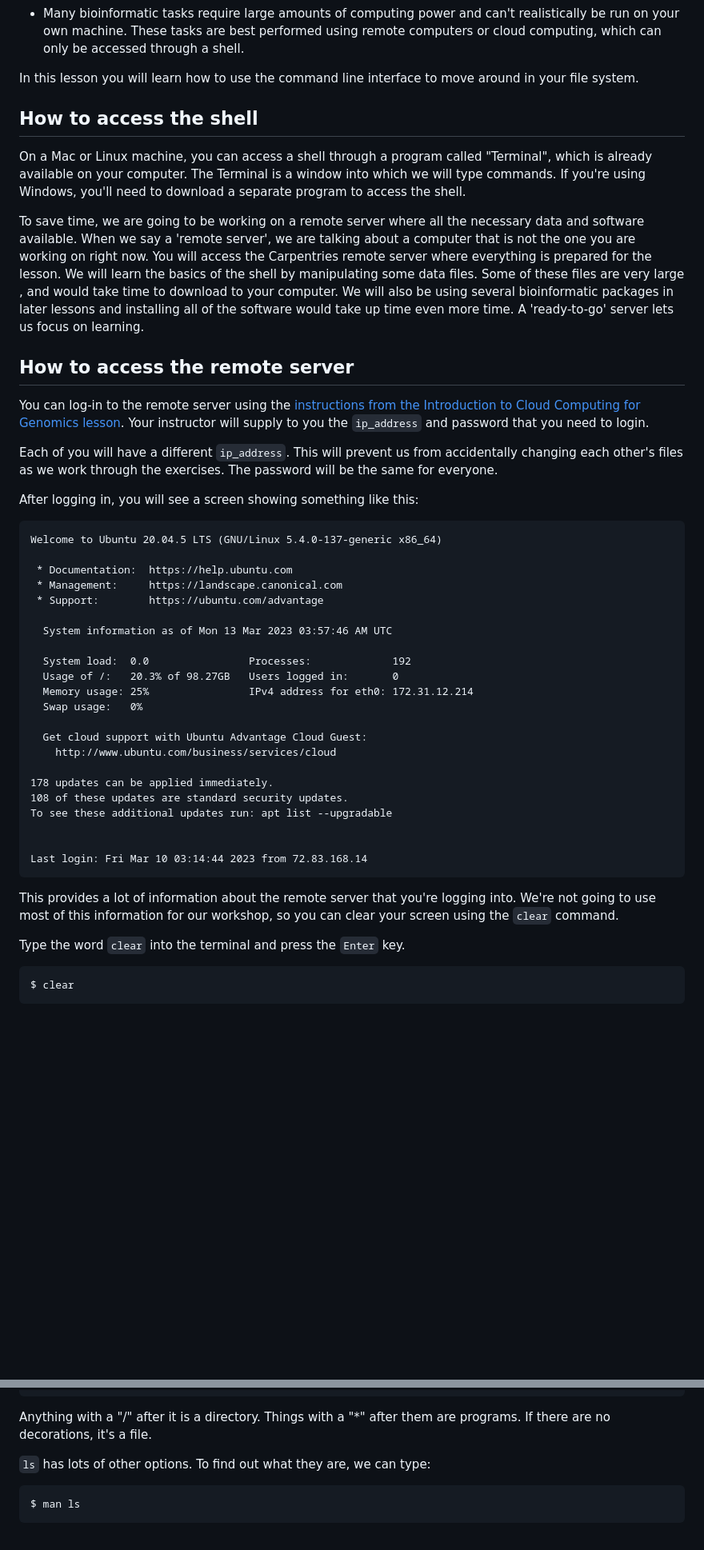
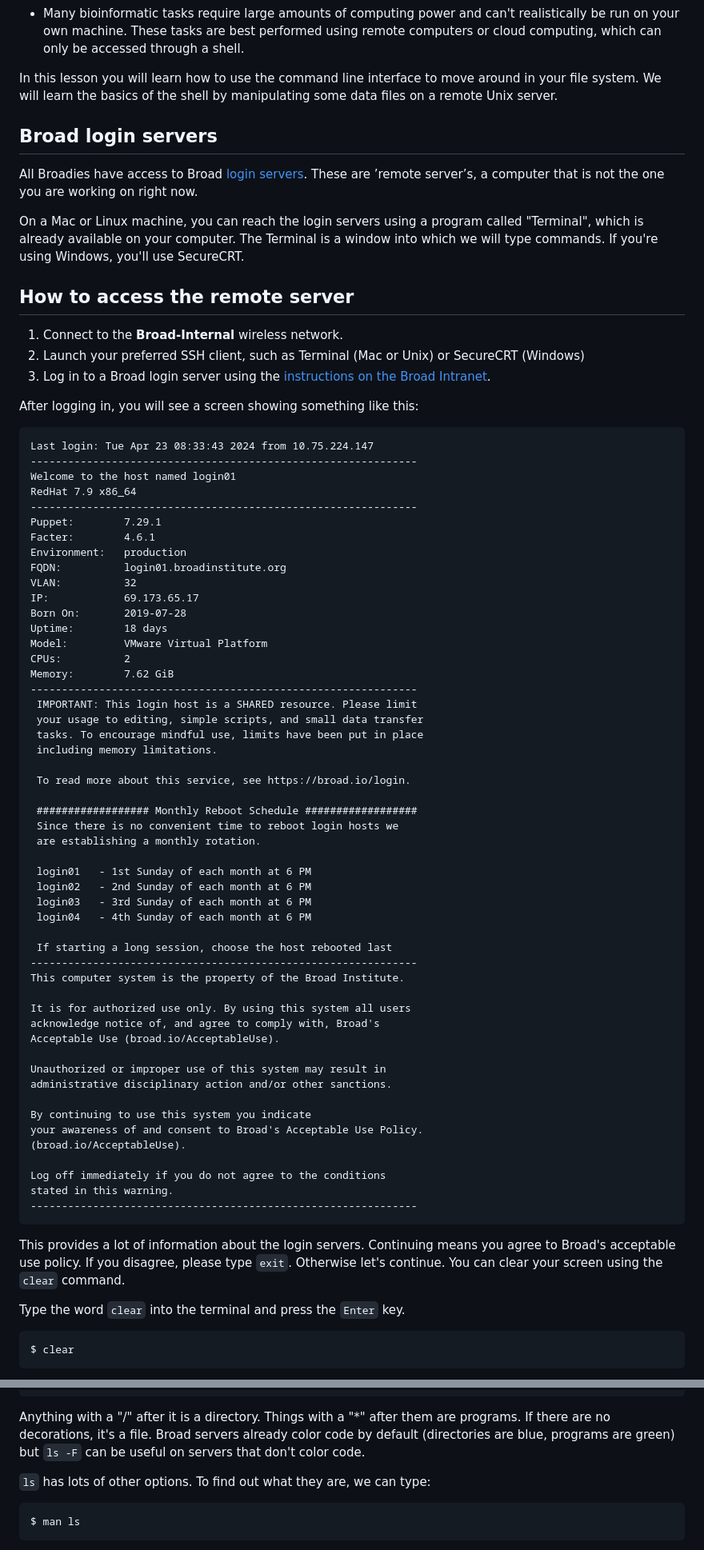
Before and after one commit to jlchang/2024-05-09-Unix_Shell_pilot, a Markdown page: episodes/01-introduction.md, 2 parts joined by grey strips. Shown at 80% size. Drawn GitHub-style; blank space fills up the shorter version.

Commit message:
customize content to Broad env

````diff
--- a/episodes/01-introduction.md
+++ b/episodes/01-introduction.md
@@ -47,60 +47,81 @@ There are many reasons to learn about the shell:
   own machine. These tasks are best performed using remote computers or cloud computing, which can only be accessed
   through a shell.
 
-In this lesson you will learn how to use the command line interface to move around in your file system.
+In this lesson you will learn how to use the command line interface to move around in your file system. We will learn the basics of the shell by manipulating some data files on a remote Unix server.
 
-## How to access the shell
+## Broad login servers
 
-On a Mac or Linux machine, you can access a shell through a program called "Terminal", which is already available
+All Broadies have access to Broad [login servers](https://intranet.broadinstitute.org/bits/service-catalog/scientific-computing/login-servers). These are ’remote server’s, a computer that is not the one you are working on right now.
+
+On a Mac or Linux machine, you can reach the login servers using a program called "Terminal", which is already available
 on your computer. The Terminal is a window into which we will type commands. If you're using Windows,
-you'll need to download a separate program to access the shell.
+you'll use SecureCRT.
 
-To save time, we are going to be working on a remote server where all the necessary data and software available.
-When we say a 'remote server', we are talking about a computer that is not the one you are working on right now.
-You will access the Carpentries remote server where everything is prepared for the lesson.
-We will learn the basics of the shell by manipulating some data files. Some of these files are very large
-, and would take time to download to your computer.
-We will also be using several bioinformatic packages in later lessons and installing all of the software
-would take up time even more time. A 'ready-to-go' server lets us focus on learning.
+##  How to access the remote server
+1. Connect to the **Broad-Internal** wireless network.
+1. Launch your preferred SSH client, such as Terminal (Mac or Unix) or SecureCRT (Windows)
+1. Log in to a Broad login server using the [instructions on the Broad Intranet](https://intranet.broadinstitute.org/bits/service-catalog/scientific-computing/login-servers).
 
-## How to access the remote server
-
-You can log-in to the remote server using the [instructions from the Introduction to Cloud Computing for Genomics lesson](https://datacarpentry.org/cloud-genomics/02-logging-onto-cloud#logging-onto-a-cloud-instance).
-Your instructor will supply to you the `ip_address` and password that you need to login.
-
-Each of you will have a different `ip_address`. This will
-prevent us from accidentally changing each other's files as we work through the
-exercises. The password will be the same for everyone.
 
 After logging in, you will see a screen showing something like this:
 
 ```output
-Welcome to Ubuntu 20.04.5 LTS (GNU/Linux 5.4.0-137-generic x86_64)
+Last login: Tue Apr 23 08:33:43 2024 from 10.75.224.147
+--------------------------------------------------------------
+Welcome to the host named login01
+RedHat 7.9 x86_64
+--------------------------------------------------------------
+Puppet:        7.29.1
+Facter:        4.6.1
+Environment:   production
+FQDN:          login01.broadinstitute.org
+VLAN:          32
+IP:            69.173.65.17
+Born On:       2019-07-28
+Uptime:        18 days
+Model:         VMware Virtual Platform
+CPUs:          2
+Memory:        7.62 GiB
+--------------------------------------------------------------
+ IMPORTANT: This login host is a SHARED resource. Please limit
+ your usage to editing, simple scripts, and small data transfer
+ tasks. To encourage mindful use, limits have been put in place
+ including memory limitations.
 
- * Documentation:  https://help.ubuntu.com
- * Management:     https://landscape.canonical.com
- * Support:        https://ubuntu.com/advantage
+ To read more about this service, see https://broad.io/login.
 
-  System information as of Mon 13 Mar 2023 03:57:46 AM UTC
+ ################## Monthly Reboot Schedule ##################
+ Since there is no convenient time to reboot login hosts we
+ are establishing a monthly rotation.
 
-  System load:  0.0                Processes:             192
-  Usage of /:   20.3% of 98.27GB   Users logged in:       0
-  Memory usage: 25%                IPv4 address for eth0: 172.31.12.214
-  Swap usage:   0%
+ login01   - 1st Sunday of each month at 6 PM
+ login02   - 2nd Sunday of each month at 6 PM
+ login03   - 3rd Sunday of each month at 6 PM
+ login04   - 4th Sunday of each month at 6 PM
 
-  Get cloud support with Ubuntu Advantage Cloud Guest:
-    http://www.ubuntu.com/business/services/cloud
+ If starting a long session, choose the host rebooted last
+--------------------------------------------------------------
+This computer system is the property of the Broad Institute.
 
-178 updates can be applied immediately.
-108 of these updates are standard security updates.
-To see these additional updates run: apt list --upgradable
+It is for authorized use only. By using this system all users
+acknowledge notice of, and agree to comply with, Broad's
+Acceptable Use (broad.io/AcceptableUse).
 
+Unauthorized or improper use of this system may result in
+administrative disciplinary action and/or other sanctions.
 
-Last login: Fri Mar 10 03:14:44 2023 from 72.83.168.14
+By continuing to use this system you indicate
+your awareness of and consent to Broad's Acceptable Use Policy.
+(broad.io/AcceptableUse).
+
+Log off immediately if you do not agree to the conditions
+stated in this warning.
+--------------------------------------------------------------
 ```
 
-This provides a lot of information about the remote server that you're logging into. We're not going to use most of this information for
-our workshop, so you can clear your screen using the `clear` command.
+This provides a lot of information about the login servers. Continuing means
+you agree to Broad's acceptable use policy. If you disagree, please type `exit`.
+Otherwise let's continue. You can clear your screen using the `clear` command.
 
 Type the word `clear` into the terminal and press the `Enter` key.
 
@@ -235,7 +304,7 @@ sra_metadata/  untrimmed_fastq/
 ```
 
 Anything with a "/" after it is a directory. Things with a "\*" after them are programs. If
-there are no decorations, it's a file.
+there are no decorations, it's a file. Broad servers already color code by default (directories are blue, programs are green) but `ls -F` can be useful on servers that don't color code.
 
 `ls` has lots of other options. To find out what they are, we can type:
 
````
Also changed, not shown: other parts of episodes/01-introduction.md (+81 -39 lines).
